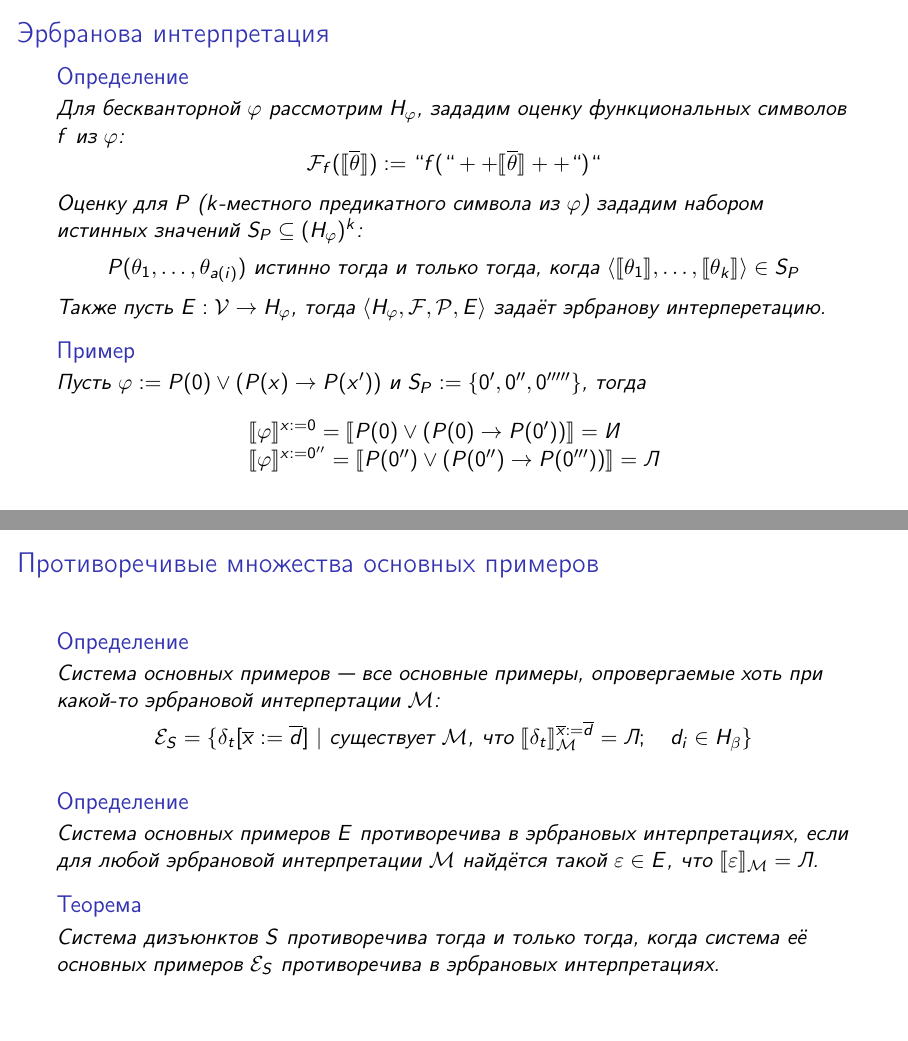
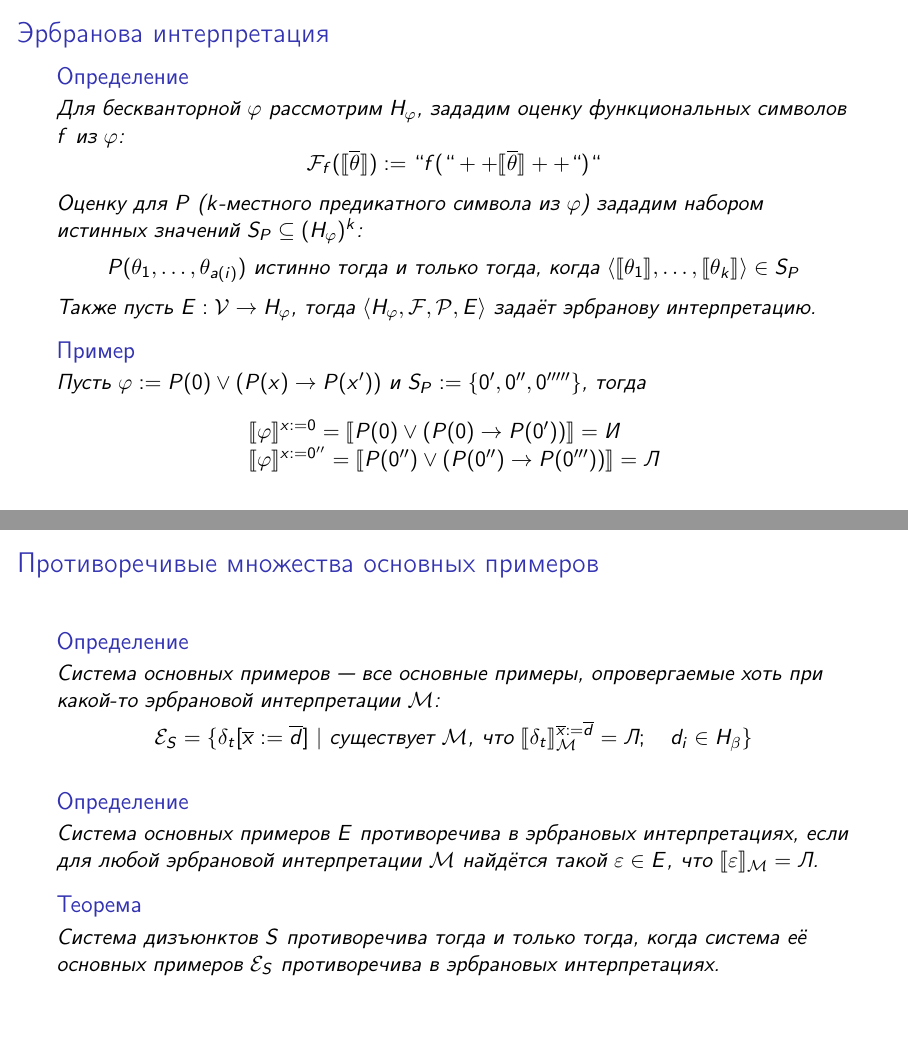
Before and after one commit to shd/logic2025, LaTeX slides (lection-15.tex): pages 12 and 17 of 30, joined at a grey line. Compiled offline with pdfLaTeX.

Commit message:
Update lection-15.tex

```diff
--- a/lection-15.tex
+++ b/lection-15.tex
@@ -215,7 +215,7 @@ $$P(\theta_1,\dots,\theta_{a(i)}) \text{ истинно тогда и тольк
 
 Также пусть $E: \mathcal{V}\rightarrow H_\varphi$, тогда
 $\langle H_\varphi, \mathcal{F}, \mathcal{P}, E\rangle$
-задаёт \emph{эрбранову интерперетацию}.
+задаёт \emph{эрбранову интерпретацию}.
 \end{dfn}
 
 %Иными словами, для формулы
@@ -293,7 +293,7 @@ $(\Leftarrow)$ Очевидно.
 
 \begin{frame}{Противоречивые множества основных примеров}
 
-\begin{dfn}Система основных примеров --- все основные примеры, опровергаемые хоть при какой-то эрбрановой интерпертации $\mathcal{M}$:
+\begin{dfn}Система основных примеров --- все основные примеры, опровергаемые хоть при какой-то эрбрановой интерпретации $\mathcal{M}$:
 
 \vspace{-0.3cm}
 $$\mathcal{E}_S = \{ \delta_t[\overline{x} := \overline{d}]\ |\ \text{существует }\mathcal{M}\text{, что } \llbracket \delta_t \rrbracket^{\overline{x} := \overline{d}}_\mathcal{M}=\text{Л};\quad d_i \in H_\beta\}$$
```
